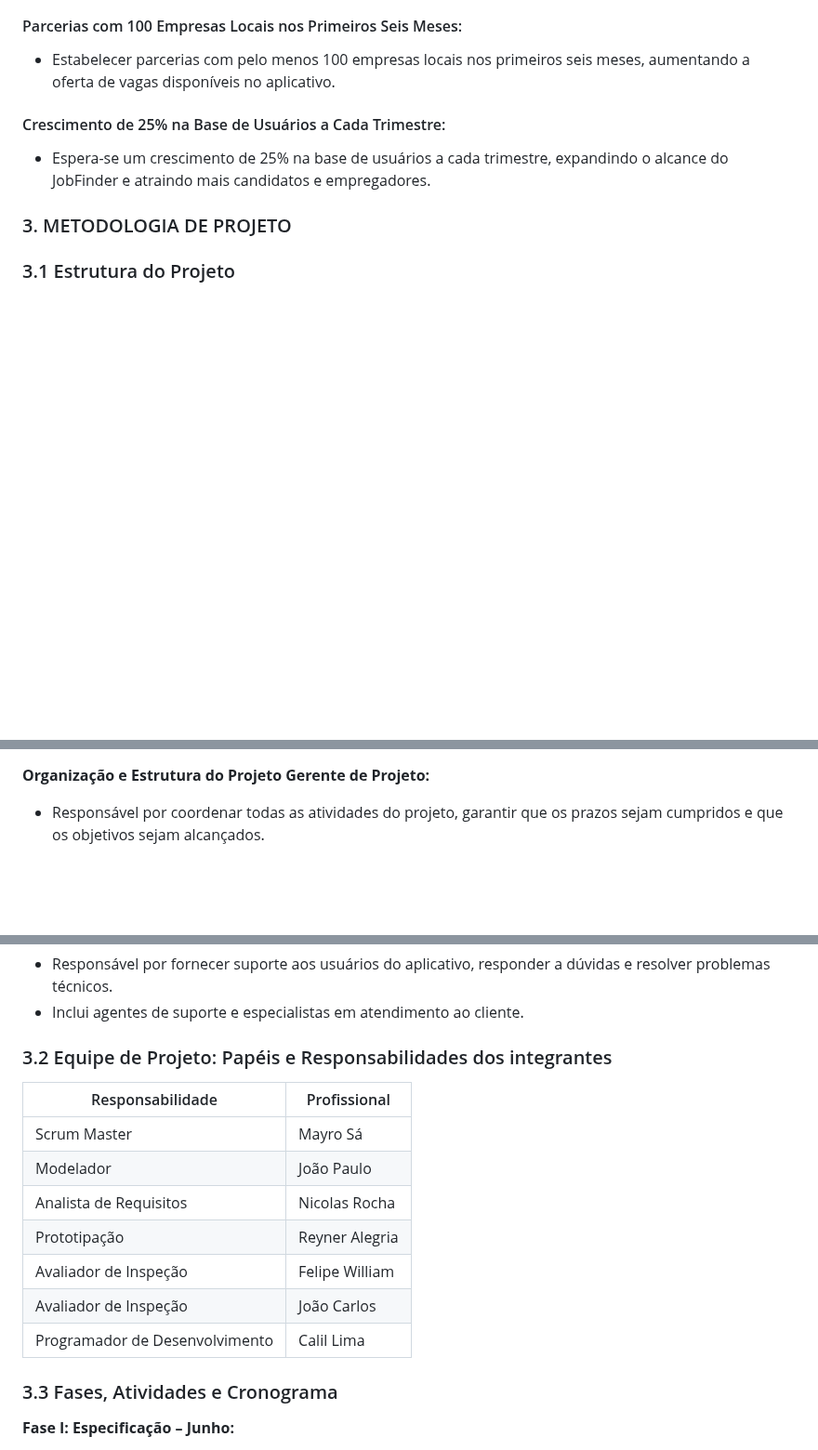
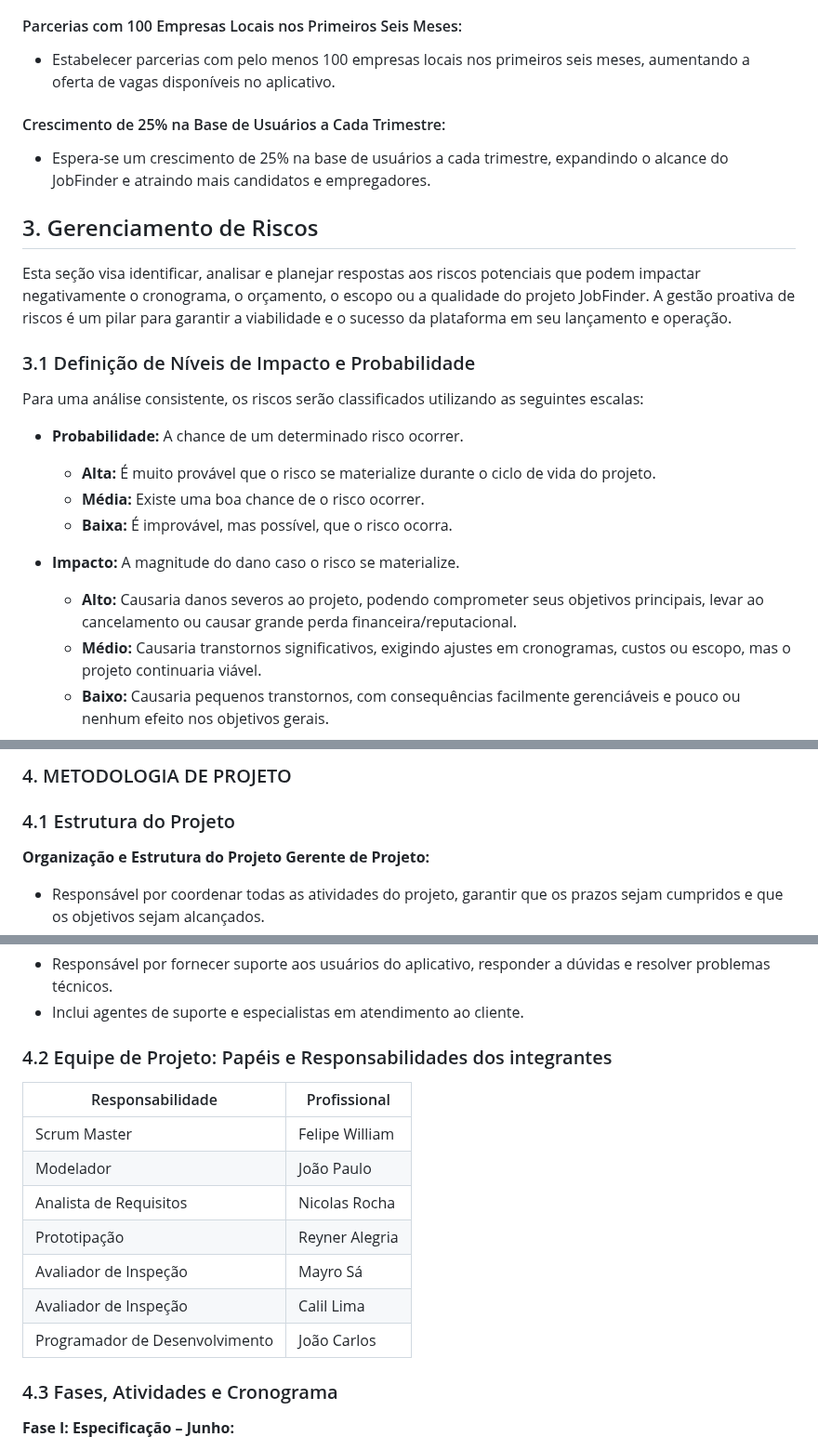
Before and after one commit to reyneralegria13/App-JobFinderv1, a Markdown page: docs/plano_de_trabalho-JobFinder.md, 3 parts joined by grey strips. Shown at 93% size. Rendered like a GitHub page; blank space fills up the shorter version.

Commit message:
:memo: docs: adição de análise e gerenciamento de risco na documentação #85

```diff
--- a/docs/plano_de_trabalho-JobFinder.md
+++ b/docs/plano_de_trabalho-JobFinder.md
@@ -249,5 +249,21 @@ Suporte Offline:
 #### Crescimento de 25% na Base de Usuários a Cada Trimestre:
 *	Espera-se um crescimento de 25% na base de usuários a cada trimestre, expandindo o alcance do JobFinder e atraindo mais candidatos e empregadores.
 
-### 3.	METODOLOGIA DE PROJETO
-### 3.1	Estrutura do Projeto
+## 3. Gerenciamento de Riscos
+
+Esta seção visa identificar, analisar e planejar respostas aos riscos potenciais que podem impactar negativamente o cronograma, o orçamento, o escopo ou a qualidade do projeto JobFinder. A gestão proativa de riscos é um pilar para garantir a viabilidade e o sucesso da plataforma em seu lançamento e operação.
+
+### 3.1 Definição de Níveis de Impacto e Probabilidade
+
+Para uma análise consistente, os riscos serão classificados utilizando as seguintes escalas:
+
+* **Probabilidade:** A chance de um determinado risco ocorrer.
+    * **Alta:** É muito provável que o risco se materialize durante o ciclo de vida do projeto.
+    * **Média:** Existe uma boa chance de o risco ocorrer.
+    * **Baixa:** É improvável, mas possível, que o risco ocorra.
+
+* **Impacto:** A magnitude do dano caso o risco se materialize.
+    * **Alto:** Causaria danos severos ao projeto, podendo comprometer seus objetivos principais, levar ao cancelamento ou causar grande perda financeira/reputacional.
+    * **Médio:** Causaria transtornos significativos, exigindo ajustes em cronogramas, custos ou escopo, mas o projeto continuaria viável.
+    * **Baixo:** Causaria pequenos transtornos, com consequências facilmente gerenciáveis e pouco ou nenhum efeito nos objetivos gerais.
+
@@ -254,3 +286,5 @@ Suporte Offline:
+### 4.	METODOLOGIA DE PROJETO
+### 4.1	Estrutura do Projeto
 __Organização e Estrutura do Projeto__
 __Gerente de Projeto:__
 *	Responsável por coordenar todas as atividades do projeto, garantir que os prazos sejam cumpridos e que os objetivos sejam alcançados.
@@ -291,18 +325,18 @@ __Gerente de Projeto:__
 *	Responsável por fornecer suporte aos usuários do aplicativo, responder a dúvidas e resolver problemas técnicos.
 *	Inclui agentes de suporte e especialistas em atendimento ao cliente.
 
-### 3.2	Equipe de Projeto: Papéis e Responsabilidades dos integrantes
+### 4.2	Equipe de Projeto: Papéis e Responsabilidades dos integrantes
 | Responsabilidade|Profissional |
 |-------------|-------------|
-| Scrum Master |  Mayro Sá|
+| Scrum Master | Felipe William |
 | Modelador| João Paulo|
 | Analista de Requisitos  | Nicolas Rocha |
 | Prototipação  |Reyner Alegria |
-| Avaliador de Inspeção | Felipe William |
-| Avaliador de Inspeção | João Carlos |
-| Programador de Desenvolvimento | Calil Lima|
+| Avaliador de Inspeção | Mayro Sá |
+| Avaliador de Inspeção | Calil Lima |
+| Programador de Desenvolvimento | João Carlos |
 
-### 3.3	Fases, Atividades e Cronograma
+### 4.3	Fases, Atividades e Cronograma
 
 __Fase I: Especificação – Junho:__
 + Definição do Escopo e Objetivos
```
Also changed, not shown: other parts of docs/plano_de_trabalho-JobFinder.md (+18 -2 lines).
